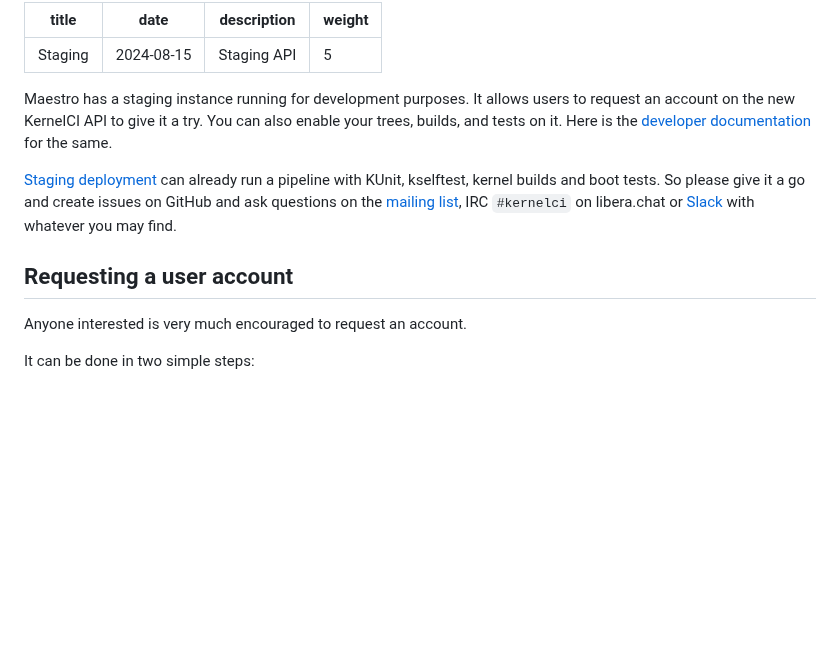
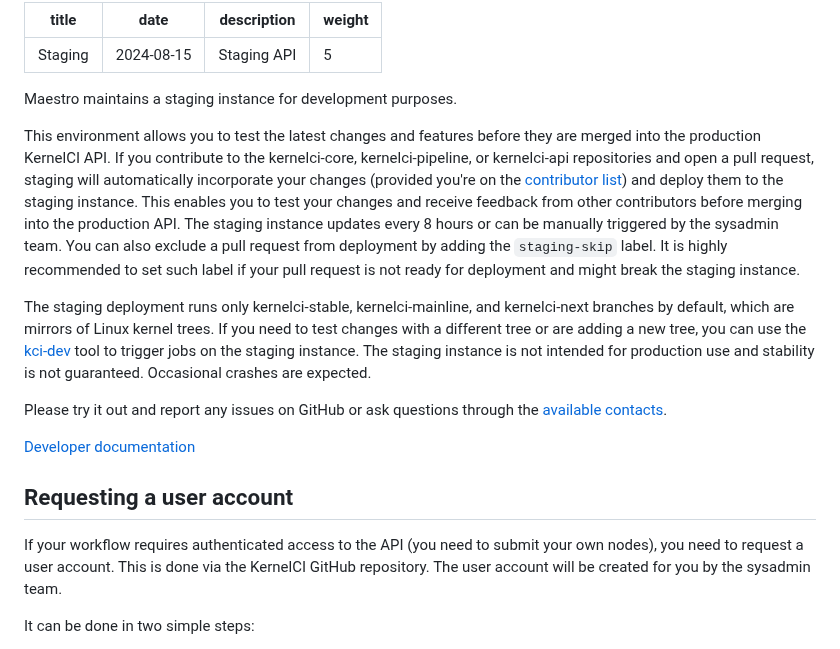
Before and after one commit to kernelci/kernelci-api, a Markdown page: doc/staging.md, the part around the change. Drawn GitHub-style; blank space fills up the shorter version.

Commit message:
(docs) Update staging documentation
Explain a bit better way how staging instance works,
also remove encouragement to obtain Staging credentials,
because it is needed only in very specific cases.

Signed-off-by: Denys Fedoryshchenko <denys.f@collabora.com>

```diff
--- a/doc/staging.md
+++ b/doc/staging.md
@@ -5,22 +5,36 @@ description: "Staging API"
 weight: 5
 ---
 
-Maestro has a staging instance running for development purposes.
-It allows users to request an account on the new KernelCI API to give it a try. You can also enable your
-trees, builds, and tests on it. Here is the
-[developer documentation](https://docs.kernelci.org/maestro/pipeline/developer-documentation/) for the same.
+Maestro maintains a staging instance for development purposes.
 
-[Staging
-deployment](https://github.com/kernelci/kernelci-api/tree/main/kube/aks)
-can already run a pipeline with KUnit, kselftest, kernel builds
-and boot tests. So please give it a go and create issues on
-GitHub and ask questions on the [mailing
-list](mailto:kernelci@lists.linux.dev), IRC `#kernelci` on libera.chat
-or [Slack](https://kernelci.slack.com) with whatever you may find.
+This environment allows you to test the latest changes and features before they are
+merged into the production KernelCI API.
+If you contribute to the kernelci-core, kernelci-pipeline, or kernelci-api repositories and
+open a pull request, staging will automatically incorporate your changes (provided you're on the [contributor list](https://github.com/kernelci/kernelci-deploy/blob/main/data/staging.ini))
+and deploy them to the staging instance. This enables you to test your changes
+and receive feedback from other contributors before merging into the production API.
+The staging instance updates every 8 hours or can be manually triggered by
+the sysadmin team. You can also exclude a pull request from deployment by adding the `staging-skip` label.
+It is highly recommended to set such label if your pull request is not ready for
+deployment and might break the staging instance.
+
+The staging deployment runs only
+kernelci-stable, kernelci-mainline, and kernelci-next branches by default, which are mirrors of
+Linux kernel trees. If you need to test changes with a different tree or are adding a new
+tree, you can use the [kci-dev](https://github.com/kernelci/kci-dev) tool to trigger jobs on the staging instance.
+The staging instance is not intended for production use and stability is not
+guaranteed. Occasional crashes are expected.
+
+Please try it out and report any issues on
+GitHub or ask questions through the [available contacts](https://kernelci.org/community-contact/).
+
+[Developer documentation](https://docs.kernelci.org/maestro/pipeline/developer-documentation/)
 
 ## Requesting a user account
 
-Anyone interested is very much encouraged to request an account.
+If your workflow requires authenticated access to the API (you need to submit your own nodes),
+you need to request a user account.  This is done via the KernelCI GitHub
+repository.  The user account will be created for you by the sysadmin team.
 
 It can be done in two simple steps:
 
```
